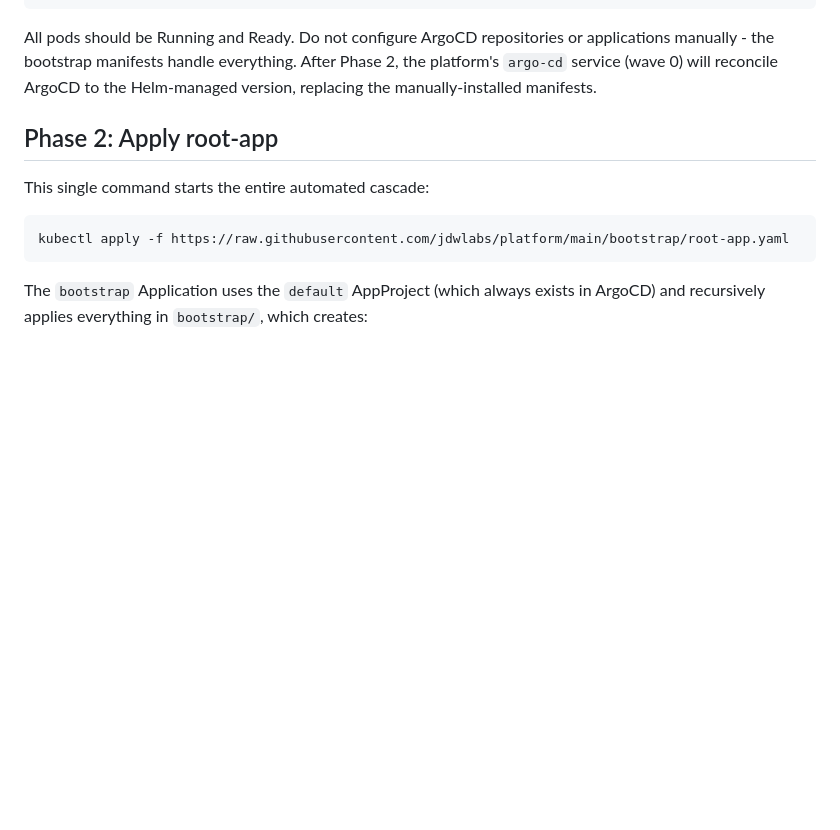
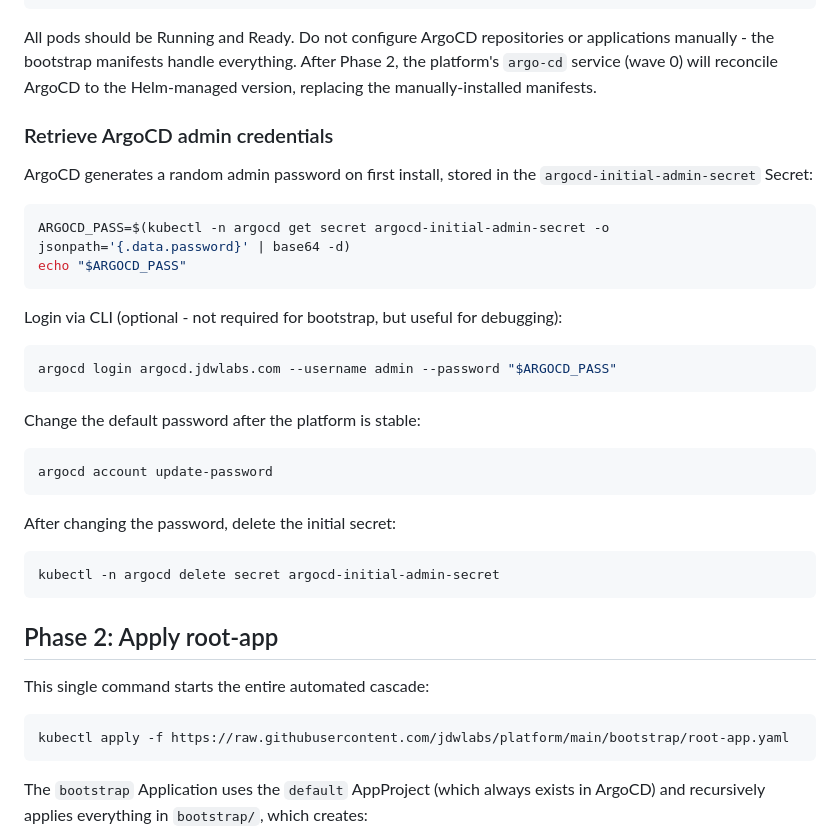
Before and after one commit to jdwlabs/platform, a Markdown page: docs/BOOTSTRAP.md, the part around the change. GitHub-like rendering; blank space fills up the shorter version.

Commit message:
docs: add argocd password documentation

````diff
--- a/docs/BOOTSTRAP.md
+++ b/docs/BOOTSTRAP.md
@@ -38,6 +38,33 @@ kubectl get pods -n argocd
 All pods should be Running and Ready. Do not configure ArgoCD repositories or applications manually - the bootstrap
 manifests handle everything. After Phase 2, the platform's `argo-cd` service (wave 0) will reconcile ArgoCD to the
 Helm-managed version, replacing the manually-installed manifests.
+
+### Retrieve ArgoCD admin credentials
+
+ArgoCD generates a random admin password on first install, stored in the `argocd-initial-admin-secret` Secret:
+
+```bash
+ARGOCD_PASS=$(kubectl -n argocd get secret argocd-initial-admin-secret -o jsonpath='{.data.password}' | base64 -d)
+echo "$ARGOCD_PASS"
+```
+
+Login via CLI (optional - not required for bootstrap, but useful for debugging):
+
+```bash
+argocd login argocd.jdwlabs.com --username admin --password "$ARGOCD_PASS"
+```
+
+Change the default password after the platform is stable:
+
+```bash
+argocd account update-password
+```
+
+After changing the password, delete the initial secret:
+
+```bash
+kubectl -n argocd delete secret argocd-initial-admin-secret
+```
 
 ## Phase 2: Apply root-app
 
````
